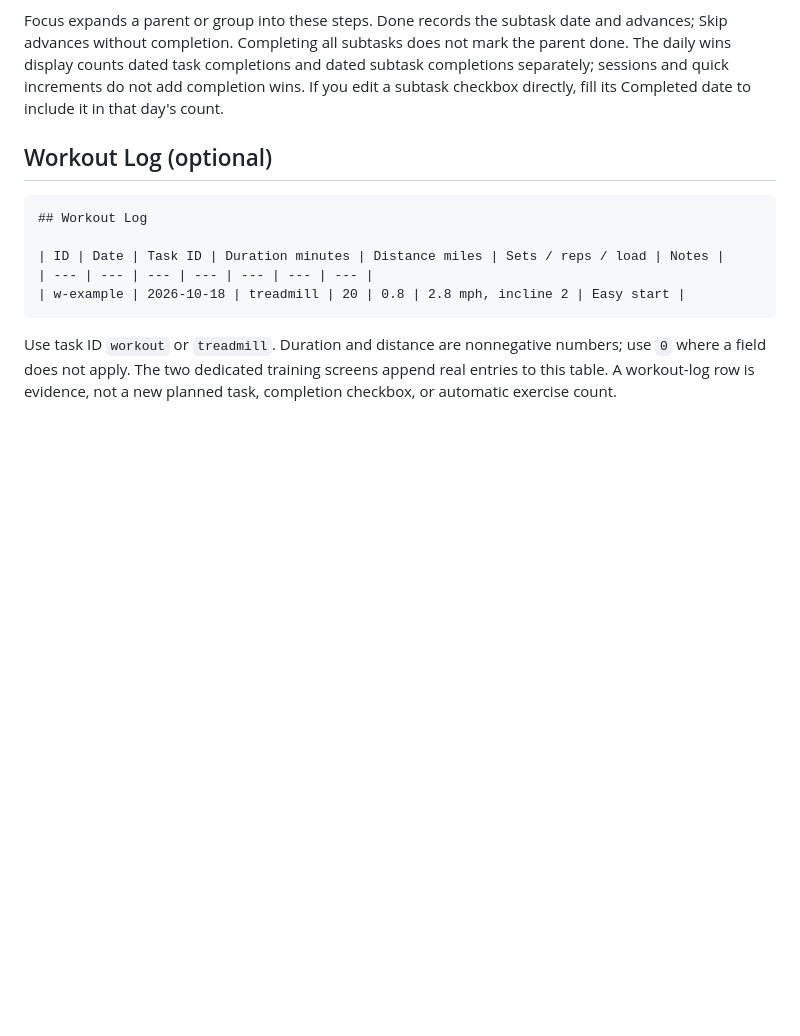
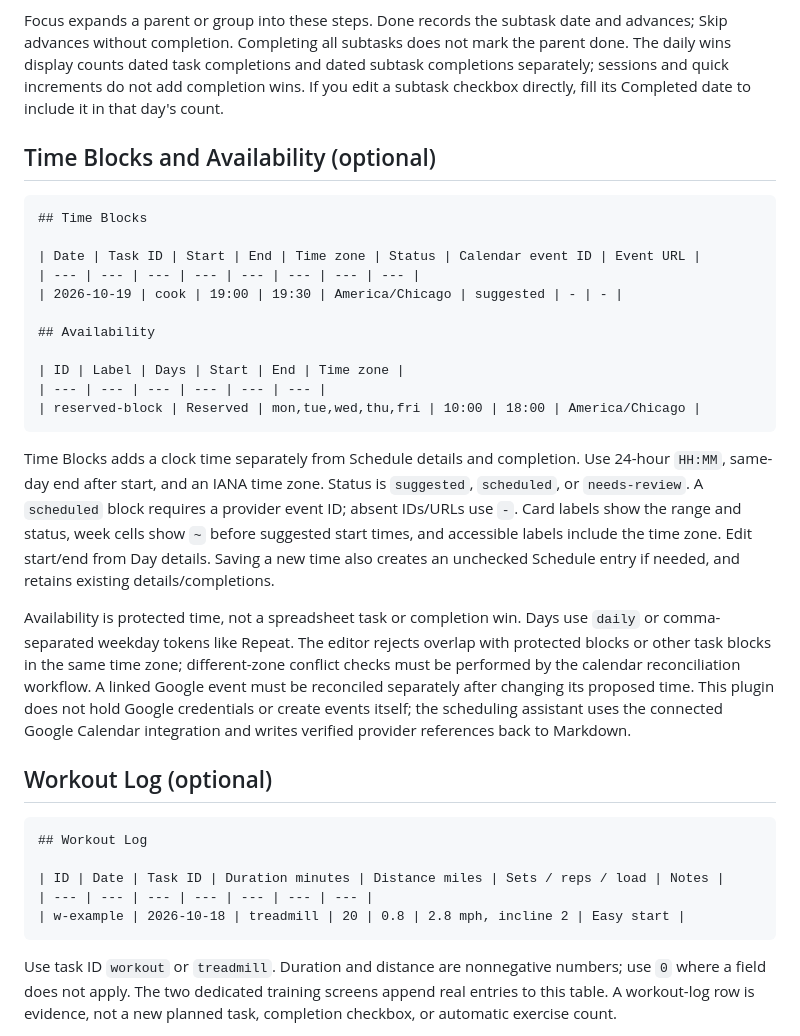
Before and after one commit to jogurtfm/color-sprint, a Markdown page: FORMAT.md, the part around the change. GitHub-like rendering; blank space fills up the shorter version.

````diff
--- a/FORMAT.md
+++ b/FORMAT.md
@@ -94,6 +94,26 @@ Each subtask has a stable lowercase ID, a real parent task ID, suggested minutes
 
 Focus expands a parent or group into these steps. Done records the subtask date and advances; Skip advances without completion. Completing all subtasks does not mark the parent done. The daily wins display counts dated task completions and dated subtask completions separately; sessions and quick increments do not add completion wins. If you edit a subtask checkbox directly, fill its Completed date to include it in that day's count.
 
+## Time Blocks and Availability (optional)
+
+```md
+## Time Blocks
+
+| Date | Task ID | Start | End | Time zone | Status | Calendar event ID | Event URL |
+| --- | --- | --- | --- | --- | --- | --- | --- |
+| 2026-10-19 | cook | 19:00 | 19:30 | America/Chicago | suggested | - | - |
+
+## Availability
+
+| ID | Label | Days | Start | End | Time zone |
+| --- | --- | --- | --- | --- | --- |
+| reserved-block | Reserved | mon,tue,wed,thu,fri | 10:00 | 18:00 | America/Chicago |
+```
+
+Time Blocks adds a clock time separately from Schedule details and completion. Use 24-hour `HH:MM`, same-day end after start, and an IANA time zone. Status is `suggested`, `scheduled`, or `needs-review`. A `scheduled` block requires a provider event ID; absent IDs/URLs use `-`. Card labels show the range and status, week cells show `~` before suggested start times, and accessible labels include the time zone. Edit start/end from Day details. Saving a new time also creates an unchecked Schedule entry if needed, and retains existing details/completions.
+
+Availability is protected time, not a spreadsheet task or completion win. Days use `daily` or comma-separated weekday tokens like Repeat. The editor rejects overlap with protected blocks or other task blocks in the same time zone; different-zone conflict checks must be performed by the calendar reconciliation workflow. A linked Google event must be reconciled separately after changing its proposed time. This plugin does not hold Google credentials or create events itself; the scheduling assistant uses the connected Google Calendar integration and writes verified provider references back to Markdown.
+
 ## Workout Log (optional)
 
 ```md
````
Also changed, not shown: README.md (+2 -0 lines), docs/mobile-dark-preview.png, docs/mobile-preview.png, 13 other files.
